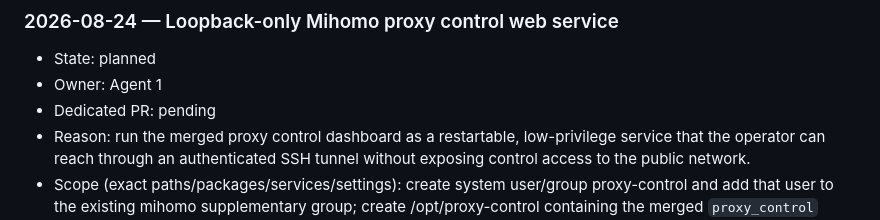
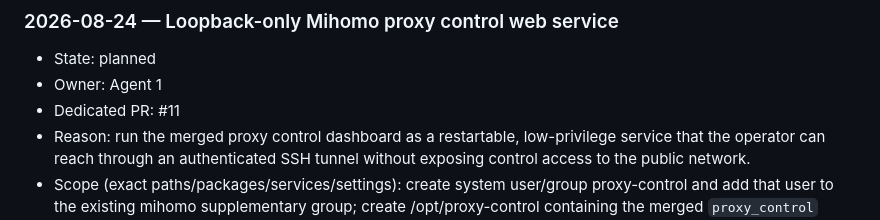
Before and after one commit to souldowndesu/WebServer, a Markdown page: ENVIRONMENT_CHANGES.md, the part around the change. GitHub-like rendering.

Commit message:
Link proxy control service PR

```diff
--- a/ENVIRONMENT_CHANGES.md
+++ b/ENVIRONMENT_CHANGES.md
@@ -65,7 +65,7 @@ No server environment changes were made during the workflow-document initializat
 
 - State: planned
 - Owner: Agent 1
-- Dedicated PR: pending
+- Dedicated PR: #11
 - Reason: run the merged proxy control dashboard as a restartable, low-privilege service that the operator can reach through an authenticated SSH tunnel without exposing control access to the public network.
 - Scope (exact paths/packages/services/settings): create system user/group proxy-control and add that user to the existing mihomo supplementary group; create /opt/proxy-control containing the merged `proxy_control` package; create /etc/systemd/system/proxy-control.service; enable and start proxy-control.service on 127.0.0.1:8790. No package installation, UFW rule, cloud firewall change, public listener, Mihomo TCP controller, credential, profile, agent-2, or global proxy setting change.
 - Source URL/version/SHA-256, if applicable: no external artifact; application source is repository main merge commit a7907104e0990a8b03abd4d0f551ced1d1bd0fc4.
```
